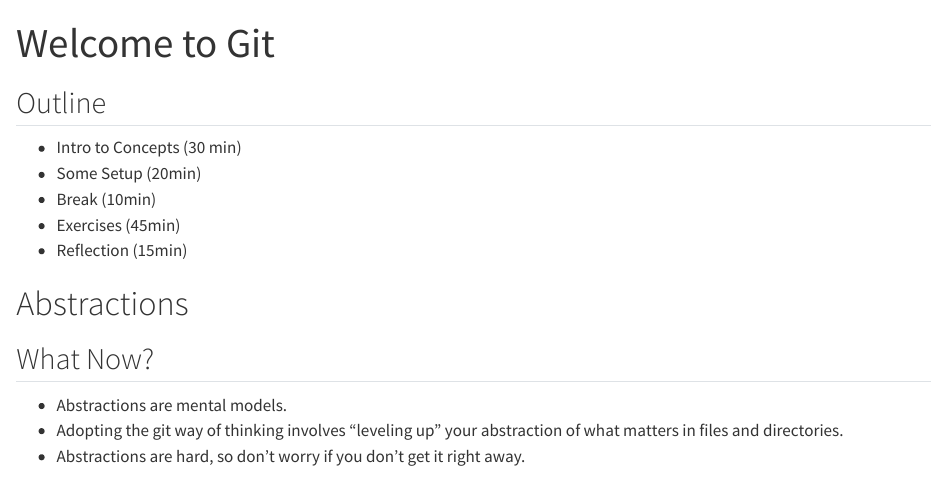
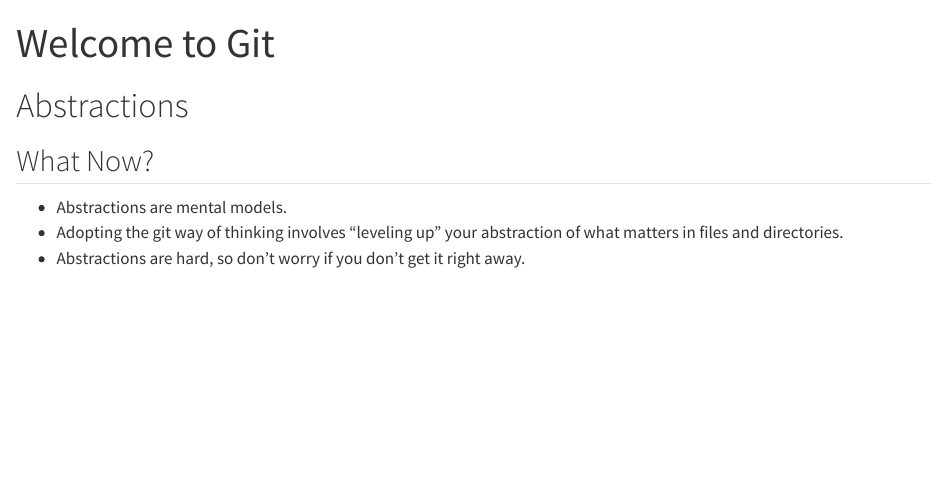
Before and after one commit to cesBis/quarto-website-example, a Quarto document (git-slides/index.qmd): the page in a window 1100 px wide, from its top. Rendered offline with R 4.5, knitr and Pandoc in place of Quarto, with nearby package versions.

Commit message:
chuck out git pressentation outline

```diff
--- a/git-slides/index.qmd
+++ b/git-slides/index.qmd
@@ -1,14 +1,6 @@
 ---
 title: Welcome to Git
 ---
-
-## Outline
-
-- Intro to Concepts (30 min)
-- Some Setup (20min)
-- Break (10min)
-- Exercises (45min)
-- Reflection (15min)
 
 # Abstractions
 
```
